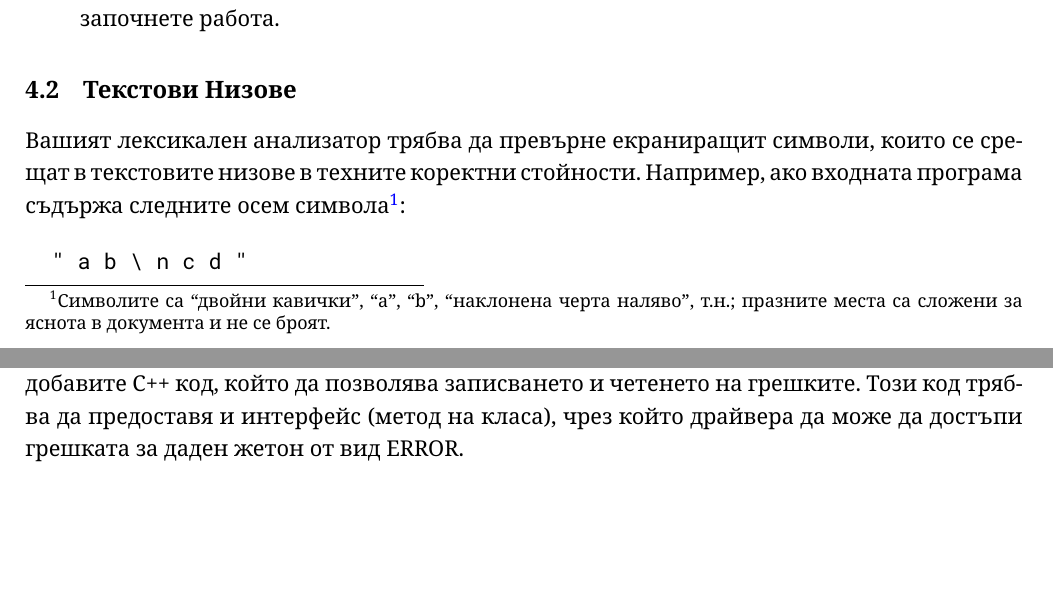
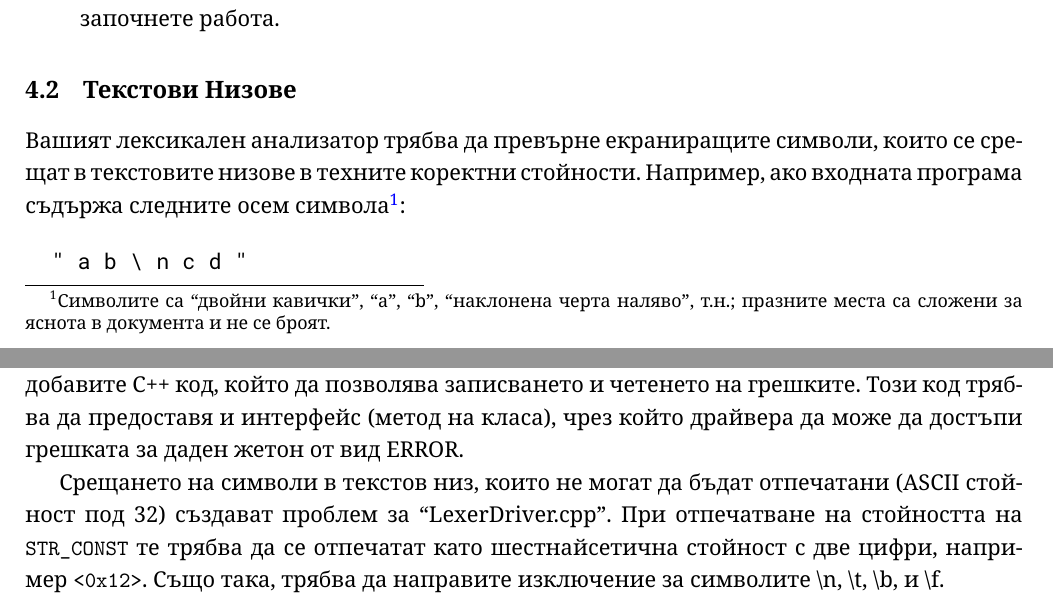
Before and after one commit to Aristotelis2002/uni-coolc, a LaTeX document (handouts/cw1/cw1.tex): two parts of pages 7 and 8 of 9, joined at a grey line, cut so that both start at the same text, the shorter picture padded with empty space. Compiled offline with XeLaTeX.

Commit message:
Clarify how to print unprintable chars
Also, add --parallel flag to cmake to make it fly (remove if you don't
have enough RAM).

```diff
--- a/handouts/cw1/cw1.tex
+++ b/handouts/cw1/cw1.tex
@@ -332,7 +332,7 @@ ID    : [a-zA-Z]+ ;                     // match/send ID in tag to parser
 
 \subsection{Текстови Низове}
 
-Вашият лексикален анализатор трябва да превърне екраниращит символи, които се срещат в текстовите низове в техните коректни стойности.
+Вашият лексикален анализатор трябва да превърне екраниращите символи, които се срещат в текстовите низове в техните коректни стойности.
 Например, ако входната програма съдържа следните осем символа\footnote{Символите са ``двойни кавички'', ``а'', ``b'', ``наклонена черта наляво'', т.н.; празните места са сложени за яснота в документа и не се броят.}:
 
 \begin{verbatim}
@@ -374,6 +374,10 @@ ID    : [a-zA-Z]+ ;                     // match/send ID in tag to parser
 Подобно на булевите променливи и текстовите низове, трябва да добавите C++ код, който да позволява записването и четенето на грешките.
 Този код трябва да предоставя и интерфейс (метод на класа), чрез който драйвера да може да достъпи грешката за даден жетон от вид ERROR.
 
+Срещането на символи в текстов низ, които не могат да бъдат отпечатани (ASCII стойност под 32) създават проблем за ``LexerDriver.cpp''.
+При отпечатване на стойността на \texttt{STR\_CONST} те трябва да се отпечатат като шестнайсетична стойност с две цифри, например \texttt{<0x12>}.
+Също така, трябва да направите изключение за символите \textbackslash n, \textbackslash t, \textbackslash b, и \textbackslash f.
+
 \section{Предаване на Решение}
 
 За да предадете решение, изпълнете ``tools/grade-lexer.sh'' в контейнера.
```
Also changed, not shown: handouts/cw1/cw1.tex (2 more changed lines), 3 other files.
